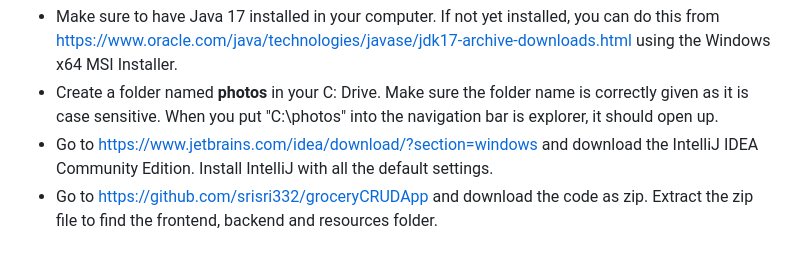
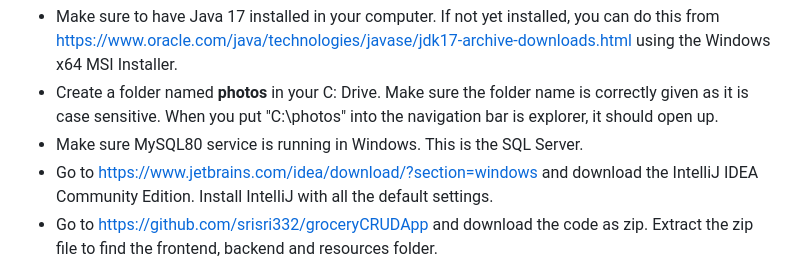
Before and after one commit to srisri332/groceryCRUDApp, a Markdown page: README.md, the part around the change. Rendered like a GitHub page.

```diff
--- a/README.md
+++ b/README.md
@@ -28,6 +28,7 @@
  # Backend Setup
  - Make sure to have Java 17 installed in your computer. If not yet installed, you can do this from https://www.oracle.com/java/technologies/javase/jdk17-archive-downloads.html using the Windows x64 MSI Installer.
  - Create a folder named **photos** in your C: Drive. Make sure the folder name is correctly given as it is case sensitive. When you put "C:\photos" into the navigation bar is explorer, it should open up.
+ - Make sure MySQL80 service is running in Windows. This is the SQL Server.
  - Go to https://www.jetbrains.com/idea/download/?section=windows and download the IntelliJ IDEA Community Edition. Install IntelliJ with all the default settings.
  - Go to https://github.com/srisri332/groceryCRUDApp and download the code as zip. Extract the zip file to find the frontend, backend and resources folder.
  - From IntelliJ, click on open and navigate to the backend folder as shown in the picture below. Click on ok and open the project.
```
